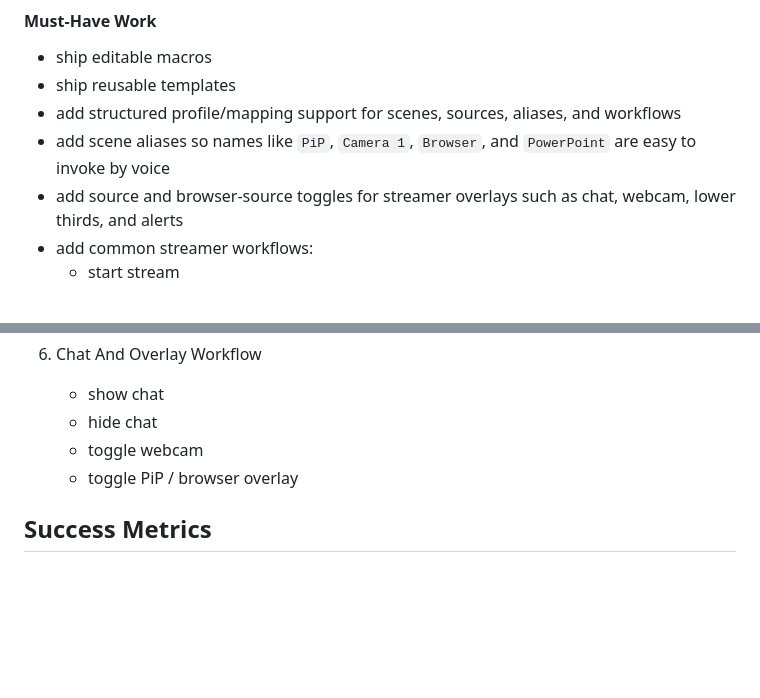
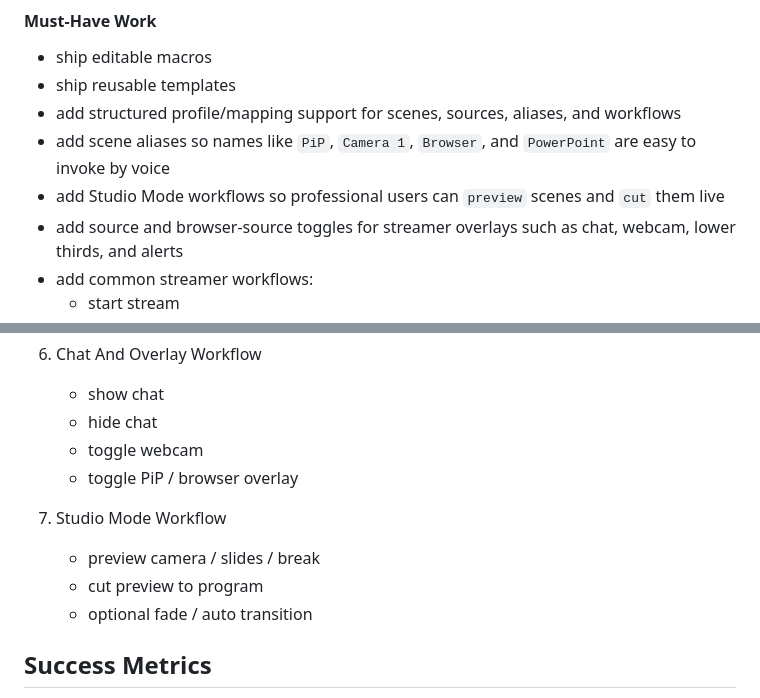
Before and after one commit to guycochran/streamvoice, a Markdown page: docs/development/V1_TO_V2_ROADMAP.md, 2 parts joined by grey strips. Drawn GitHub-style; blank space fills up the shorter version.

```diff
--- a/docs/development/V1_TO_V2_ROADMAP.md
+++ b/docs/development/V1_TO_V2_ROADMAP.md
@@ -57,6 +57,7 @@ This stage is about creating strong day-to-day value.
 - ship reusable templates
 - add structured profile/mapping support for scenes, sources, aliases, and workflows
 - add scene aliases so names like `PiP`, `Camera 1`, `Browser`, and `PowerPoint` are easy to invoke by voice
+- add Studio Mode workflows so professional users can `preview` scenes and `cut` them live
 - add source and browser-source toggles for streamer overlays such as chat, webcam, lower thirds, and alerts
 - add common streamer workflows:
   - start stream
@@ -206,6 +207,11 @@ These should become the product’s headline capabilities.
    - toggle webcam
    - toggle PiP / browser overlay
 
+7. Studio Mode Workflow
+   - preview camera / slides / break
+   - cut preview to program
+   - optional fade / auto transition
+
 ## Success Metrics
 If StreamVoice is going to become a serious product, these metrics matter more than raw download count.
 
```
Also changed, not shown: docs/development/IMPLEMENTATION_BACKLOG.md (+25 -0 lines), docs/development/STUDIO_MODE_PLAN.md (added, +163 -0 lines).
